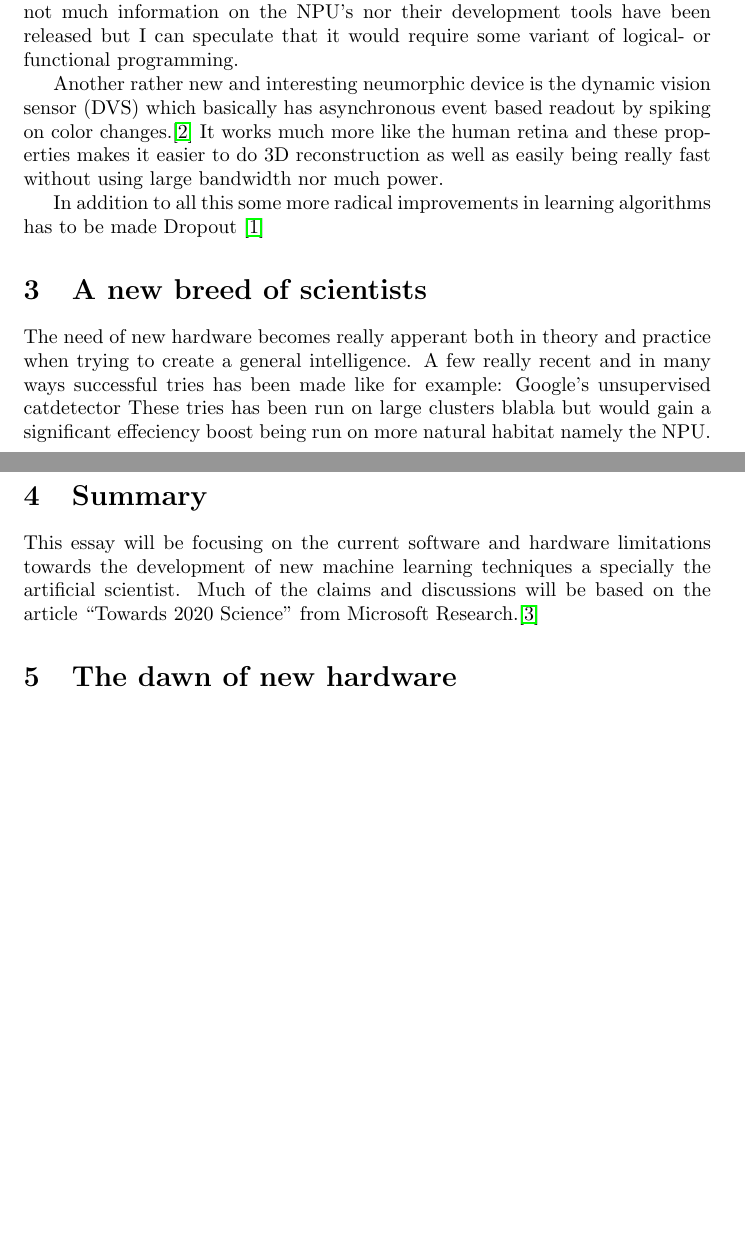
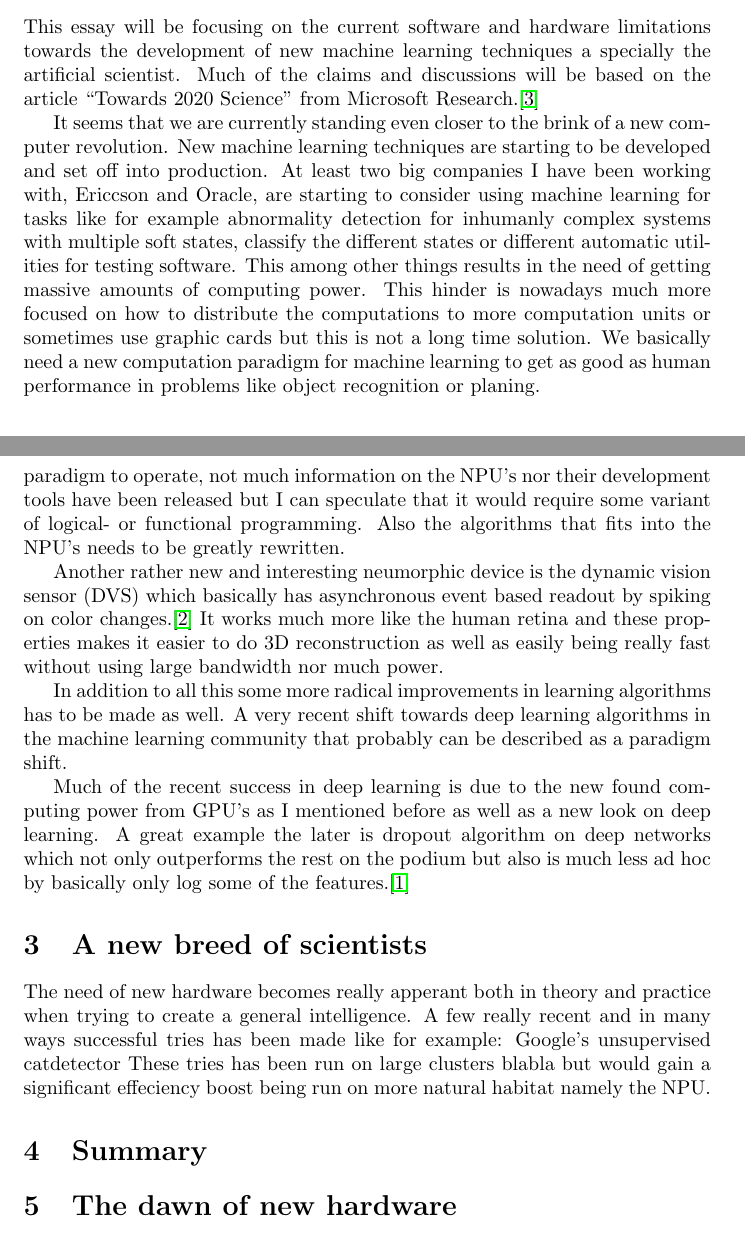
Before and after one commit to Jim-Holmstroem/da2205, a LaTeX problem sheet (src/final_assignment.tex): two parts of pages 2 and 3 of 5 before the commit and two parts of pages 1 and 3 of 6 after it, joined at a grey line, cut so that both start at the same text, the shorter picture padded with empty space. Compiled offline with pdfLaTeX.

Commit message:
more progress

```diff
--- a/src/final_assignment.tex
+++ b/src/final_assignment.tex
@@ -31,6 +31,28 @@ needed paradigm shift to get there''}
 
 
 \section{Summary}
+    This essay will be focusing on the current software and hardware limitations
+    towards the development of new machine learning techniques a specially the
+    artificial scientist. Much of the claims and discussions will be based on
+    the article ``Towards 2020 Science'' from Microsoft Research.\cite{ms2020}
+
+    It seems that we are currently standing even closer to the brink of a new
+    computer revolution. New machine learning techniques are starting to be
+    developed and set off into production. At least two big companies I have been working
+    with, Ericcson and Oracle, are starting to consider using machine learning
+    for tasks like for example abnormality detection for inhumanly complex
+    systems with multiple soft
+    states, classify the different states or different automatic utilities for
+    testing software. This among other things results in
+    the need of getting massive amounts of computing power.
+    This hinder is nowadays much more focused on how to
+    distribute the computations to more computation units or sometimes use
+    graphic cards but this is not a long time solution. We basically need a new
+    computation paradigm for machine learning to get as good as human
+    performance in problems like object recognition or planing.
+
+%    SUMMARY ON ARTIFICIAL SCIENTIST
+
 
 \section{The dawn of new hardware}
     The current processing capabilities for computers has lately degraded to a
@@ -106,8 +130,9 @@ needed paradigm shift to get there''}
 
-    The usage of a NPU also requires a new programming paradigm to
+    Just as for GPGPU's the usage of a NPU's requires a new programming paradigm to
     operate, not much information on the NPU's nor their development tools
     have been released but I can speculate that it would require some variant of
-    logical- or functional programming.
+    logical- or functional programming. Also the algorithms that fits into the
+    NPU's needs to be greatly rewritten.
 
     Another rather new and interesting neumorphic device is the
     dynamic vision sensor (DVS) which basically has asynchronous event based
@@ -116,8 +141,16 @@ needed paradigm shift to get there''}
     being really fast without using large bandwidth nor much power.
 
     In addition to all this some more radical improvements in learning
-    algorithms has to be made
-    Dropout \cite{dropout}
+    algorithms has to be made as well. A very recent shift towards deep
+    learning algorithms in the machine learning community that probably can be
+    described as a paradigm shift.
+
+    Much of the recent success in deep learning is due to the new found computing
+    power from
+    GPU's as I mentioned before as well as a new look on deep learning. A great
+    example the later is dropout algorithm on deep networks which not only
+    outperforms the rest on the podium but also is much less ad hoc by
+    basically only log some of the features.\cite{dropout}
 
 \section{A new breed of scientists}
     The need of new hardware becomes really apperant both in
@@ -130,23 +163,6 @@ needed paradigm shift to get there''}
     NPU.
 
 \section{Summary} %state what book and what part I focused on
-
-    This essay will be focusing on the current software and hardware limitations
-    towards the development of new machine learning techniques a specially the
-    artificial scientist. Much of the claims and discussions will be based on
-    the article ``Towards 2020 Science'' from Microsoft Research.\cite{ms2020}
-
-%    It seems that we are currently standing even closer to the brink of a new
-%    computer revolution. New machine learning techniques are starting to be
-%    developed and set off into production. This among other things results in
-%    the need of getting massive amounts of computing power.
-%    This hinder is nowadays much more focused on how to
-%    distribute the computations
-%    since the performance of a single computing unit is starting to
-%    hit the so called
-%    heat wall.\cite{ms2020}
-
-%    SUMMARY ON ARTIFICIAL SCIENTIST
 
 \section{The dawn of new hardware}
 
```
Also changed, not shown: src/final_assignment.tex (26 more changed lines).
